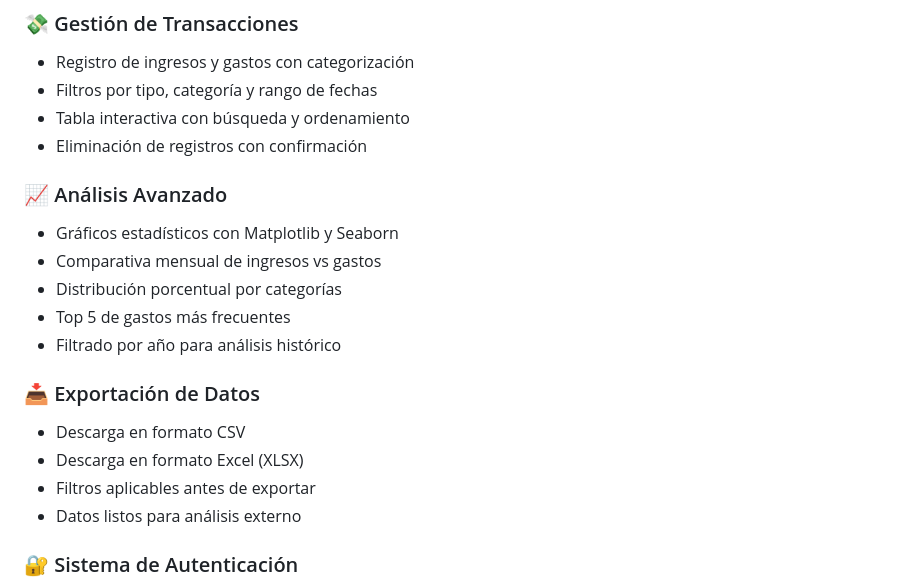
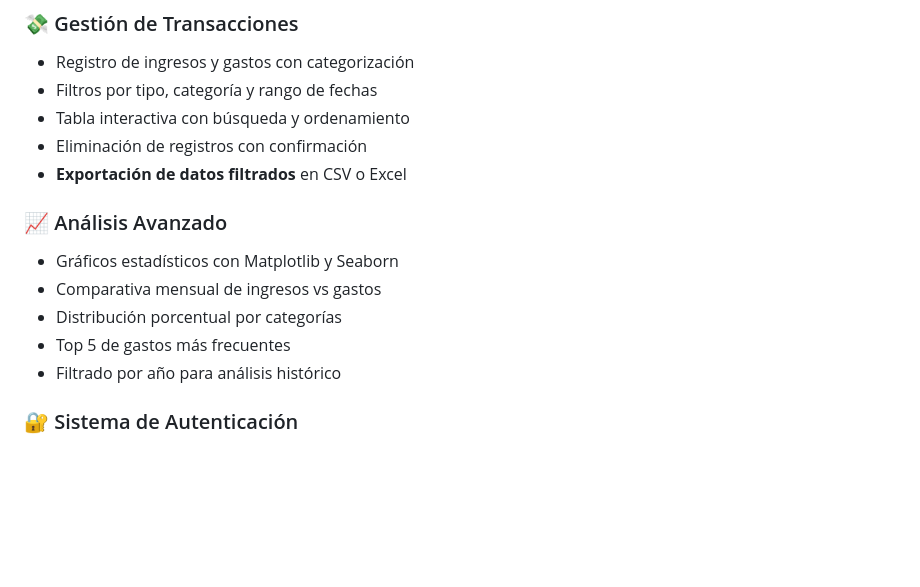
Before and after one commit to AnaDuarteAntunes/FinData, a Markdown page: README.md, the part around the change. Drawn GitHub-style; blank space fills up the shorter version.

Commit message:
docs: Actualizar README - Exportación integrada en módulo de Transacciones

```diff
--- a/README.md
+++ b/README.md
@@ -47,6 +47,7 @@ Como estudiante de DAM, quería crear algo que:
 - Filtros por tipo, categoría y rango de fechas
 - Tabla interactiva con búsqueda y ordenamiento
 - Eliminación de registros con confirmación
+- **Exportación de datos filtrados** en CSV o Excel
 
 ### 📈 Análisis Avanzado
 - Gráficos estadísticos con Matplotlib y Seaborn
@@ -54,12 +55,6 @@ Como estudiante de DAM, quería crear algo que:
 - Distribución porcentual por categorías
 - Top 5 de gastos más frecuentes
 - Filtrado por año para análisis histórico
-
-### 📥 Exportación de Datos
-- Descarga en formato CSV
-- Descarga en formato Excel (XLSX)
-- Filtros aplicables antes de exportar
-- Datos listos para análisis externo
 
 ### 🔐 Sistema de Autenticación
 - Registro de usuarios con validación
```
